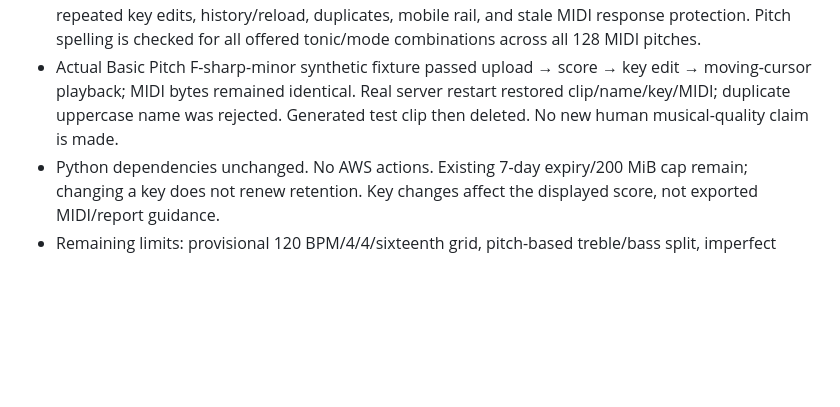
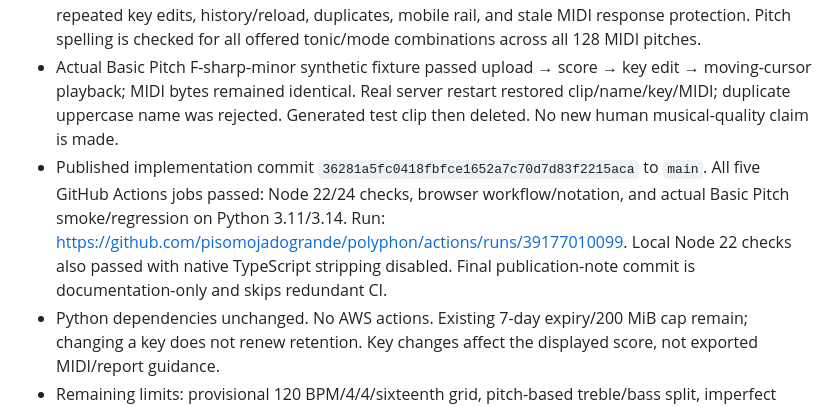
Before and after one commit to pisomojadogrande/polyphon, a Markdown page: docs/progress.md, the part around the change. Rendered like a GitHub page; blank space fills up the shorter version.

Commit message:
Record workflow validation and user-testing handoff [skip ci]

```diff
--- a/docs/progress.md
+++ b/docs/progress.md
@@ -10,6 +10,7 @@ Updated: 2026-10-18. **Named-clip workflow and key-signature re-engraving are im
 - Re-transcribe saves notation metadata and re-engraves without another model run or MIDI mutation. Playback pauses at its position. Source timing, cursor, page following, seek, speed, and downloads remain available. MIDI-file preview is secondary and unsaved.
 - `npm run check`: 34 Node tests pass. Browser suite: 7 tests pass, including upload/progress/results, repeated key edits, history/reload, duplicates, mobile rail, and stale MIDI response protection. Pitch spelling is checked for all offered tonic/mode combinations across all 128 MIDI pitches.
 - Actual Basic Pitch F-sharp-minor synthetic fixture passed upload → score → key edit → moving-cursor playback; MIDI bytes remained identical. Real server restart restored clip/name/key/MIDI; duplicate uppercase name was rejected. Generated test clip then deleted. No new human musical-quality claim is made.
+- Published implementation commit `36281a5fc0418fbfce1652a7c70d7d83f2215aca` to `main`. All five GitHub Actions jobs passed: Node 22/24 checks, browser workflow/notation, and actual Basic Pitch smoke/regression on Python 3.11/3.14. Run: https://github.com/pisomojadogrande/polyphon/actions/runs/39177010099. Local Node 22 checks also passed with native TypeScript stripping disabled. Final publication-note commit is documentation-only and skips redundant CI.
 - Python dependencies unchanged. No AWS actions. Existing 7-day expiry/200 MiB cap remain; changing a key does not renew retention. Key changes affect the displayed score, not exported MIDI/report guidance.
 - Remaining limits: provisional 120 BPM/4/4/sixteenth grid, pitch-based treble/bass split, imperfect Basic Pitch notes, no measure-start editing or voice identification. Next action is user testing of this workflow, not automatic cloud or score refinement.
 
```
